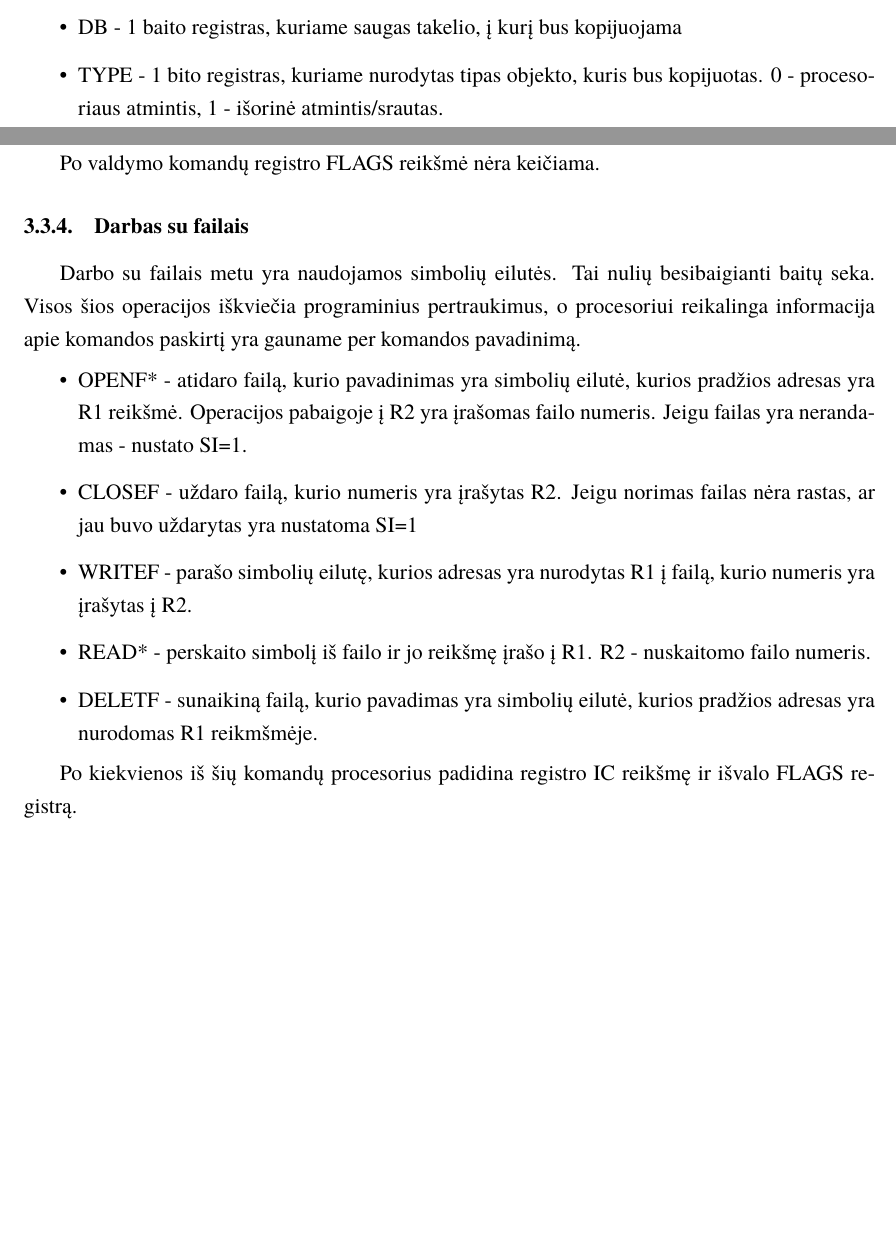
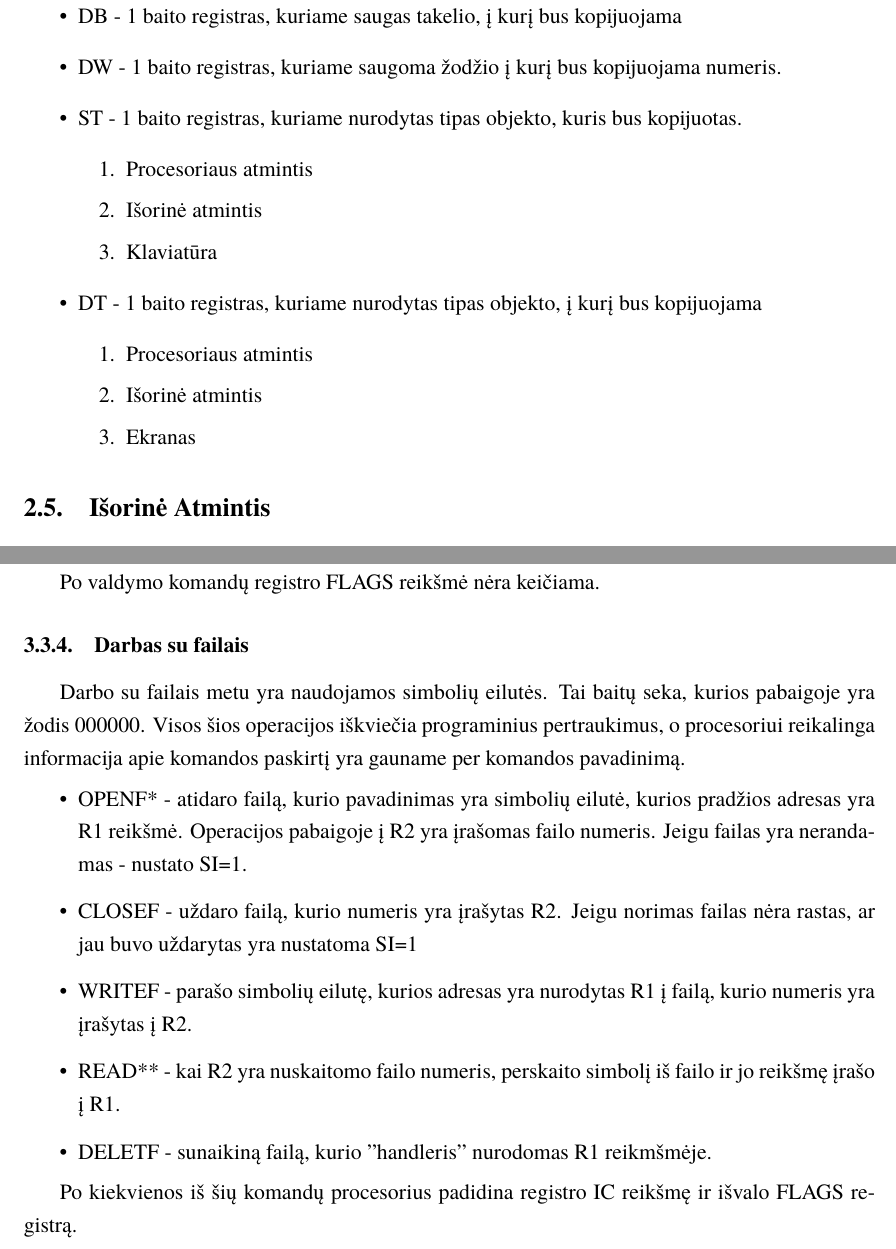
Before and after one commit to Mdominykas/OS, a LaTeX document (aprasymas1/kursinis.tex): two parts of pages 5 and 9 of 10 before the commit and two parts of pages 6 and 9 of 10 after it, joined at a grey line, cut so that both start at the same text, the shorter picture padded with empty space. Compiled offline with XeLaTeX; a missing font is replaced by an installed copy or a similar font.

Commit message:
before first presentation

```diff
--- a/aprasymas1/kursinis.tex
+++ b/aprasymas1/kursinis.tex
@@ -101,5 +102,17 @@ Realioje mašinoje yra įvedimo įrenginys - klaviatūra ir išvedimo įrenginys
 	\item DB - 1 baito registras, kuriame saugas takelio, į kurį bus kopijuojama
-	\item TYPE - 1 bito registras, kuriame nurodytas tipas objekto, kuris bus kopijuotas. 0 - procesoriaus atmintis, 1 - išorinė atmintis/srautas.
+	\item DW - 1 baito registras, kuriame saugoma žodžio į kurį  bus kopijuojama numeris.
+	\item ST - 1 baito registras, kuriame nurodytas tipas objekto, kuris bus kopijuotas.
+	\begin{enumerate}
+		\item Procesoriaus atmintis
+		\item Išorinė atmintis
+		\item Klaviatūra
+	\end{enumerate}
+	\item DT - 1 baito registras, kuriame nurodytas tipas objekto, į kurį bus kopijuojama
+	\begin{enumerate}
+		\item Procesoriaus atmintis
+		\item Išorinė atmintis
+		\item Ekranas
+	\end{enumerate}
 \end{itemize}
 
 \subsection{Išorinė Atmintis}
@@ -191,13 +204,13 @@ Norint tinkamai naudotis perėjimais, prieš juos reikia panaudoti CMP operacij
 Po valdymo komandų registro FLAGS reikšmė nėra keičiama.
 
 \subsubsection{Darbas su failais}
-Darbo su failais metu yra naudojamos simbolių eilutės. Tai nulių besibaigianti baitų seka. Visos šios operacijos iškviečia programinius pertraukimus, o procesoriui reikalinga informacija apie komandos paskirtį yra gauname per komandos pavadinimą.
+Darbo su failais metu yra naudojamos simbolių eilutės. Tai baitų seka, kurios pabaigoje yra žodis 000000. Visos šios operacijos iškviečia programinius pertraukimus, o procesoriui reikalinga informacija apie komandos paskirtį yra gauname per komandos pavadinimą.
 \begin{itemize}
 	\item OPENF* - atidaro failą, kurio pavadinimas yra simbolių eilutė, kurios pradžios adresas yra R1 reikšmė. Operacijos pabaigoje į R2 yra įrašomas failo numeris. Jeigu failas yra nerandamas - nustato SI=1.
 	\item CLOSEF - uždaro failą, kurio numeris yra įrašytas  R2. Jeigu norimas failas nėra rastas, ar jau buvo uždarytas yra nustatoma SI=1
 	\item WRITEF - parašo simbolių eilutę, kurios adresas yra nurodytas R1 į failą, kurio numeris yra įrašytas į R2.
-	\item READ* - perskaito simbolį iš failo ir jo reikšmę įrašo į R1. R2 - nuskaitomo failo numeris.
-	\item DELETF - sunaikiną failą, kurio pavadimas yra simbolių eilutė, kurios pradžios adresas yra nurodomas R1 reikmšmėje.
+	\item READ** - kai R2 yra nuskaitomo failo numeris, perskaito simbolį iš failo ir jo reikšmę įrašo į R1.
+	\item DELETF - sunaikiną failą, kurio "handleris" nurodomas R1 reikmšmėje.
 \end{itemize}
 
 Po kiekvienos iš šių komandų procesorius padidina registro IC reikšmę ir išvalo FLAGS registrą.
```
Also changed, not shown: aprasymas1/img/reali_masina.png, aprasymas1/img/virtuali_masina.png, aprasymas1/kursinis.tex (25 more changed lines), 1 other file.
